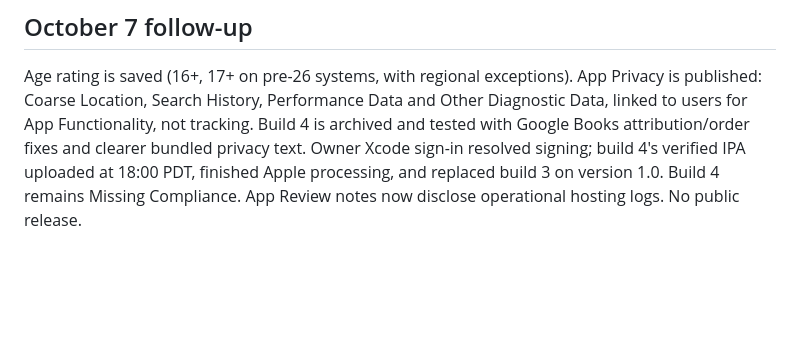
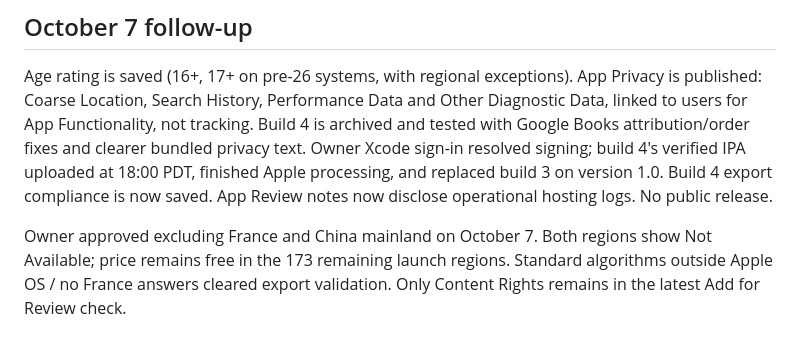
Before and after one commit to armonon/librarian, a Markdown page: docs/app-store-metadata.md, the part around the change. GitHub-like rendering; blank space fills up the shorter version.

Commit message:
Record approved region exclusions and cleared export compliance

```diff
--- a/docs/app-store-metadata.md
+++ b/docs/app-store-metadata.md
@@ -86,4 +86,9 @@ Other Diagnostic Data, linked to users for App Functionality, not tracking.
 Build 4 is archived and tested with Google Books attribution/order fixes and
 clearer bundled privacy text. Owner Xcode sign-in resolved signing; build 4's
 verified IPA uploaded at 18:00 PDT, finished Apple processing, and replaced build 3
-on version 1.0. Build 4 remains Missing Compliance. App Review notes now disclose operational hosting logs. No public release.
+on version 1.0. Build 4 export compliance is now saved. App Review notes now disclose operational hosting logs. No public release.
+
+Owner approved excluding France and China mainland on October 7. Both regions
+show Not Available; price remains free in the 173 remaining launch regions.
+Standard algorithms outside Apple OS / no France answers cleared export
+validation. Only Content Rights remains in the latest Add for Review check.
```
Also changed, not shown: docs/app-store-declarations.md (+8 -8 lines), docs/ios-release-readiness.md (+14 -15 lines).
